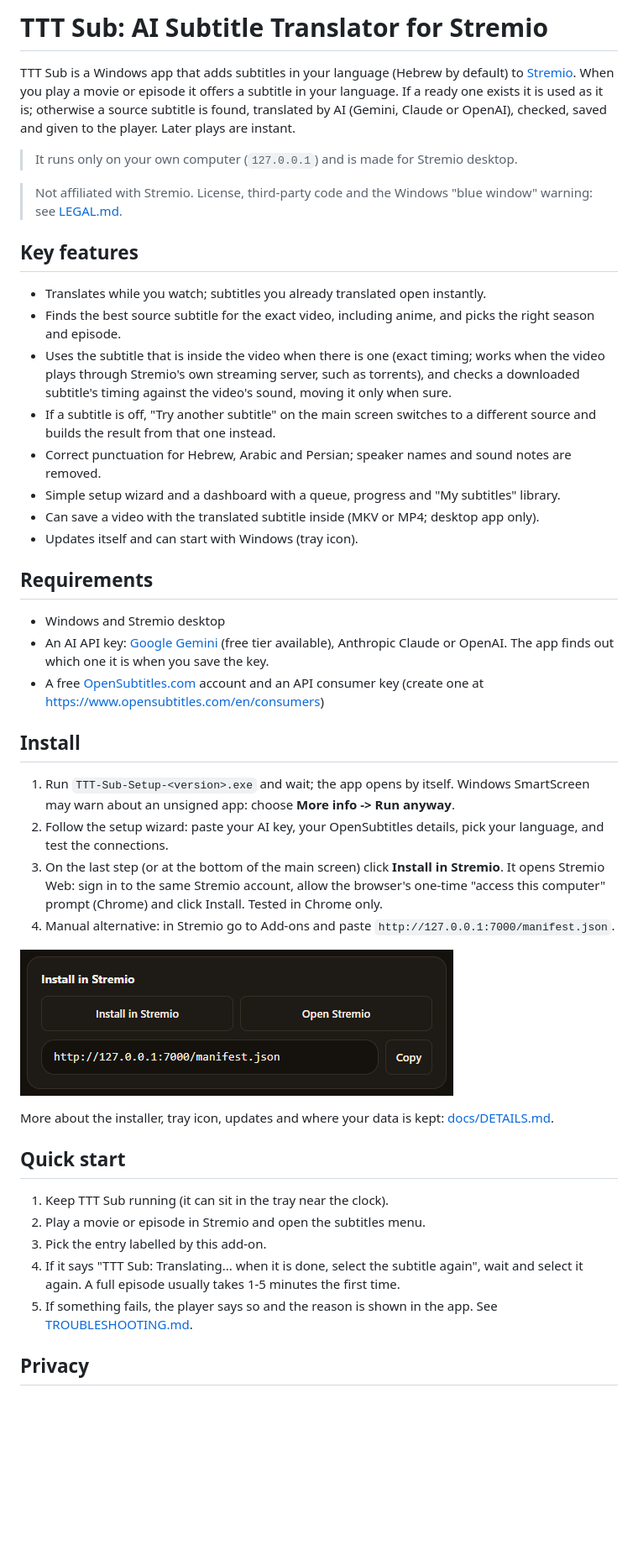
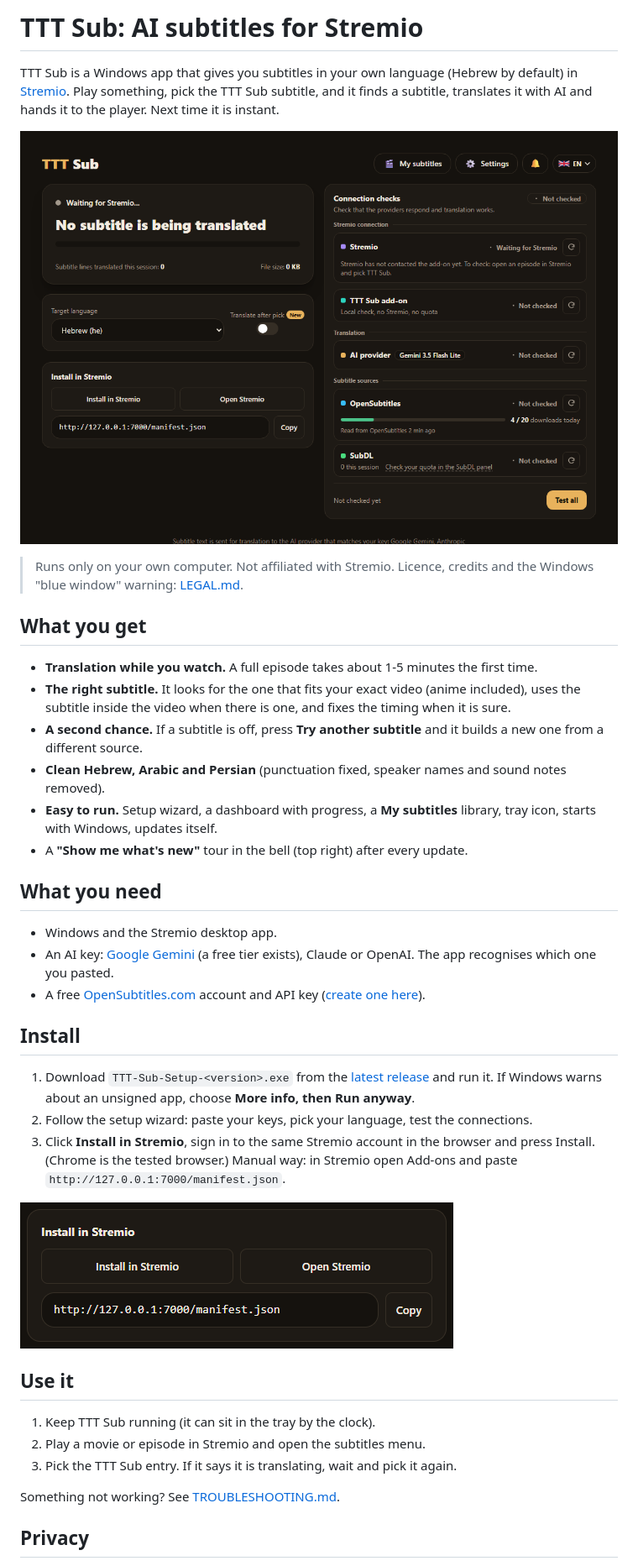
Before and after one commit to TTT-b/stremio-ai-translator, a Markdown page: README.md, the part around one of its changes. Shown at 84% size. GitHub-like rendering; pictures changed too: docs/images/dashboard.png (added); blank space fills up the shorter version.

Commit message:
docs: shorter README with screenshot

```diff
--- a/README.md
+++ b/README.md
@@ -1,64 +1,53 @@
-# TTT Sub: AI Subtitle Translator for Stremio
+# TTT Sub: AI subtitles for Stremio
 
-TTT Sub is a Windows app that adds subtitles in your language (Hebrew by default) to
-[Stremio](https://www.stremio.com/). When you play a movie or episode it offers a subtitle in your
-language. If a ready one exists it is used as it is; otherwise a source subtitle is found,
-translated by AI (Gemini, Claude or OpenAI), checked, saved and given to the player. Later plays
-are instant.
+TTT Sub is a Windows app that gives you subtitles in your own language (Hebrew by default) in
+[Stremio](https://www.stremio.com/). Play something, pick the TTT Sub subtitle, and it finds a
+subtitle, translates it with AI and hands it to the player. Next time it is instant.
 
-> It runs only on your own computer (`127.0.0.1`) and is made for Stremio desktop.
+![The TTT Sub main screen](docs/images/dashboard.png)
 
-> Not affiliated with Stremio. License, third-party code and the Windows "blue window" warning:
-> see [LEGAL.md](LEGAL.md).
+> Runs only on your own computer. Not affiliated with Stremio. Licence, credits and the Windows
+> "blue window" warning: [LEGAL.md](LEGAL.md).
 
-## Key features
+## What you get
 
-- Translates while you watch; subtitles you already translated open instantly.
-- Finds the best source subtitle for the exact video, including anime, and picks the right season
-  and episode.
-- Uses the subtitle that is inside the video when there is one (exact timing; works when the video
-  plays through Stremio's own streaming server, such as torrents), and checks a downloaded
-  subtitle's timing against the video's sound, moving it only when sure.
-- If a subtitle is off, "Try another subtitle" on the main screen switches to a different source
-  and builds the result from that one instead.
-- Correct punctuation for Hebrew, Arabic and Persian; speaker names and sound notes are removed.
-- Simple setup wizard and a dashboard with a queue, progress and "My subtitles" library.
-- Can save a video with the translated subtitle inside (MKV or MP4; desktop app only).
-- Updates itself and can start with Windows (tray icon).
+- **Translation while you watch.** A full episode takes about 1-5 minutes the first time.
+- **The right subtitle.** It looks for the one that fits your exact video (anime included), uses
+  the subtitle inside the video when there is one, and fixes the timing when it is sure.
+- **A second chance.** If a subtitle is off, press **Try another subtitle** and it builds a new one
+  from a different source.
+- **Clean Hebrew, Arabic and Persian** (punctuation fixed, speaker names and sound notes removed).
+- **Easy to run.** Setup wizard, a dashboard with progress, a **My subtitles** library, tray icon,
+  starts with Windows, updates itself.
+- A **"Show me what's new"** tour in the bell (top right) after every update.
 
-## Requirements
+## What you need
 
-- Windows and Stremio desktop
-- An AI API key: [Google Gemini](https://aistudio.google.com/apikey) (free tier available),
-  Anthropic Claude or OpenAI. The app finds out which one it is when you save the key.
-- A free [OpenSubtitles.com](https://www.opensubtitles.com) account and an API consumer key
-  (create one at https://www.opensubtitles.com/en/consumers)
+- Windows and the Stremio desktop app.
+- An AI key: [Google Gemini](https://aistudio.google.com/apikey) (a free tier exists), Claude or
+  OpenAI. The app recognises which one you pasted.
+- A free [OpenSubtitles.com](https://www.opensubtitles.com) account and API key
+  ([create one here](https://www.opensubtitles.com/en/consumers)).
 
 ## Install
 
-1. Run `TTT-Sub-Setup-<version>.exe` and wait; the app opens by itself.
-   Windows SmartScreen may warn about an unsigned app: choose **More info -> Run anyway**.
-2. Follow the setup wizard: paste your AI key, your OpenSubtitles details, pick your language,
-   and test the connections.
-3. On the last step (or at the bottom of the main screen) click **Install in Stremio**. It opens
-   Stremio Web: sign in to the same Stremio account, allow the browser's one-time "access this
-   computer" prompt (Chrome) and click Install. Tested in Chrome only.
-4. Manual alternative: in Stremio go to Add-ons and paste `http://127.0.0.1:7000/manifest.json`.
+1. Download `TTT-Sub-Setup-<version>.exe` from the
+   [latest release](https://github.com/TTT-b/stremio-ai-translator/releases/latest) and run it.
+   If Windows warns about an unsigned app, choose **More info, then Run anyway**.
+2. Follow the setup wizard: paste your keys, pick your language, test the connections.
+3. Click **Install in Stremio**, sign in to the same Stremio account in the browser and press
+   Install. (Chrome is the tested browser.) Manual way: in Stremio open Add-ons and paste
+   `http://127.0.0.1:7000/manifest.json`.
 
 ![Install card](docs/images/install-card.png)
 
-More about the installer, tray icon, updates and where your data is kept:
-[docs/DETAILS.md](docs/DETAILS.md).
+## Use it
 
-## Quick start
+1. Keep TTT Sub running (it can sit in the tray by the clock).
+2. Play a movie or episode in Stremio and open the subtitles menu.
+3. Pick the TTT Sub entry. If it says it is translating, wait and pick it again.
 
-1. Keep TTT Sub running (it can sit in the tray near the clock).
-2. Play a movie or episode in Stremio and open the subtitles menu.
-3. Pick the entry labelled by this add-on.
-4. If it says "TTT Sub: Translating... when it is done, select the subtitle again", wait and
-   select it again. A full episode usually takes 1-5 minutes the first time.
-5. If something fails, the player says so and the reason is shown in the app.
-   See [TROUBLESHOOTING.md](TROUBLESHOOTING.md).
+Something not working? See [TROUBLESHOOTING.md](TROUBLESHOOTING.md).
 
 ## Privacy
 
```
Also changed, not shown: other parts of README.md (+8 -19 lines).
